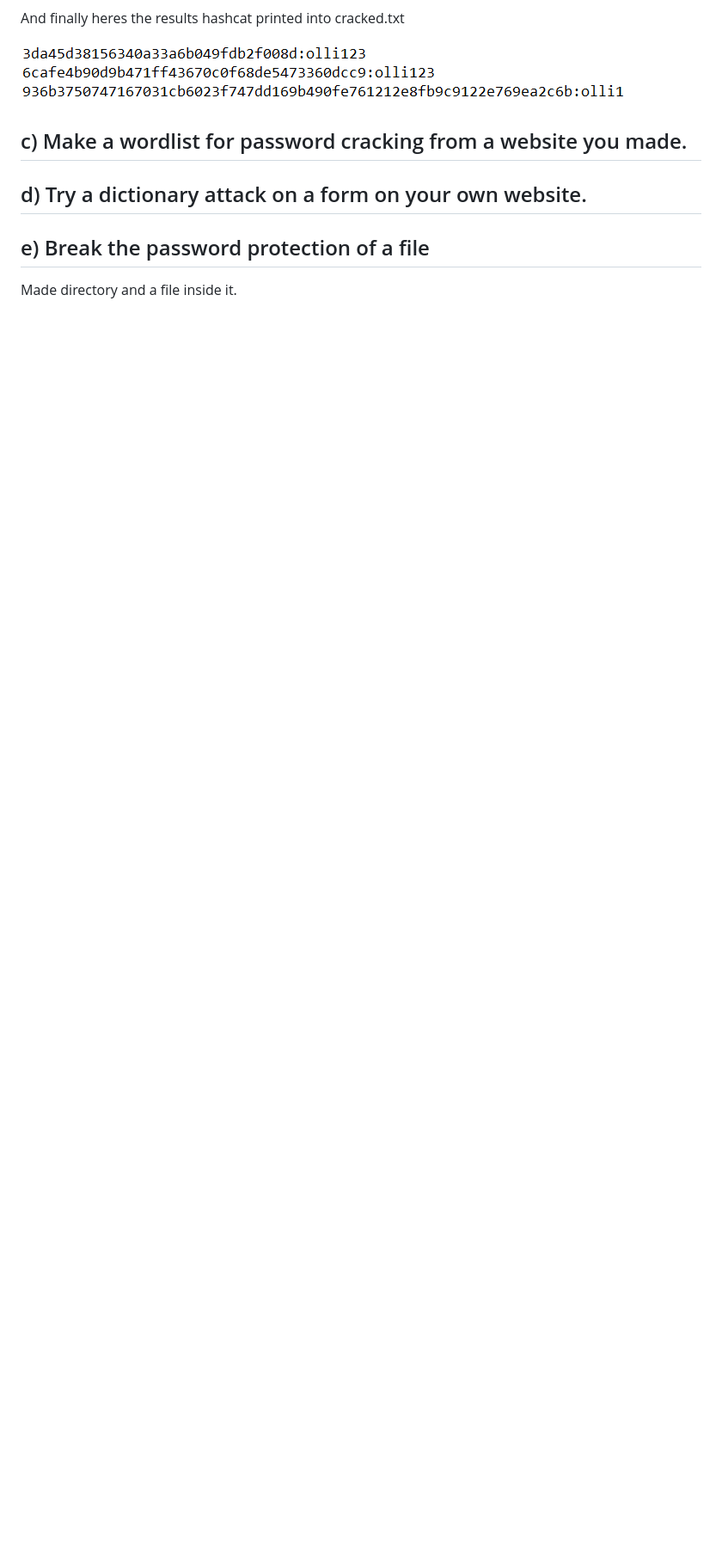
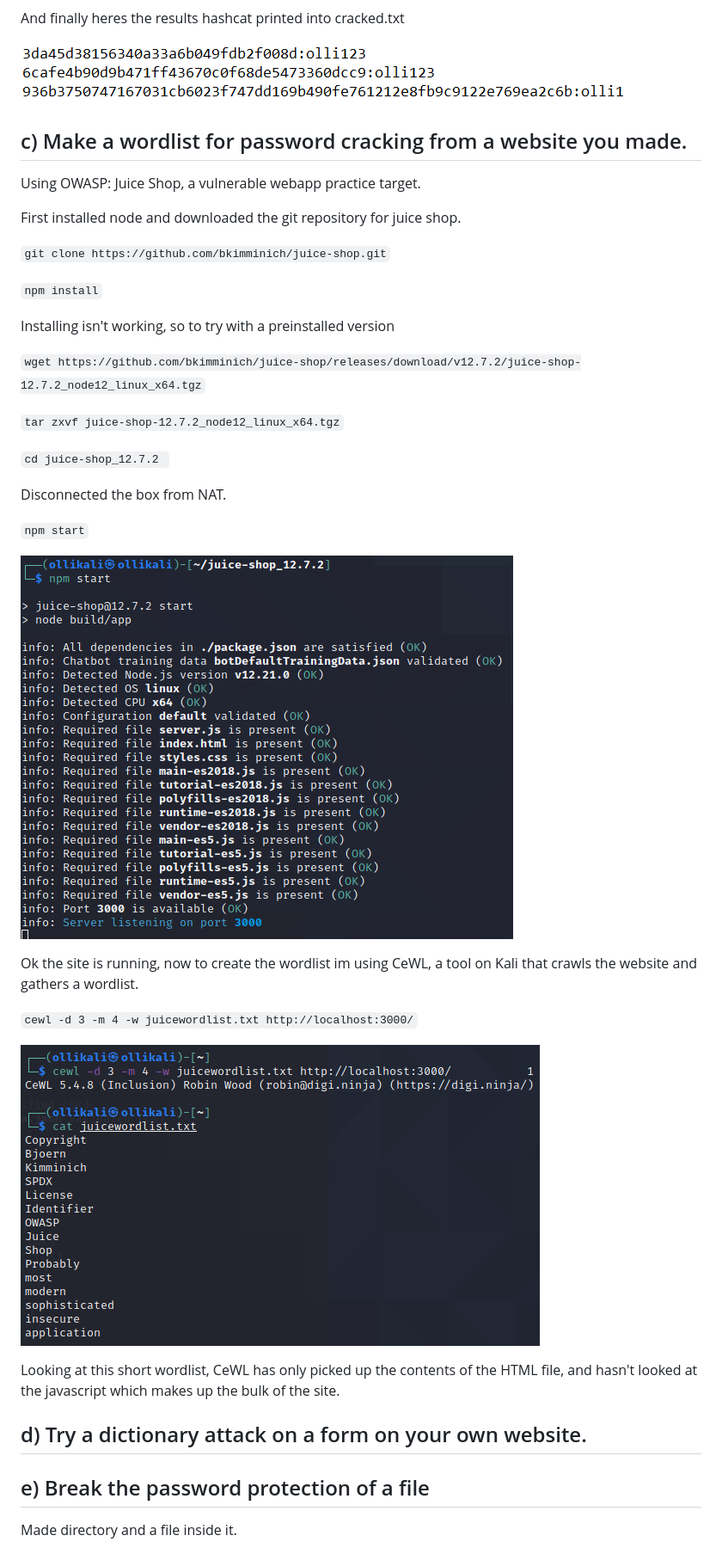
Before and after one commit to pineappletea/Penetration-Testing-Course, a Markdown page: week-6/README.md, the part around the change printed below. Shown: that part at 86% size. GitHub-like rendering; pictures changed too: week-6/juiceshop-running.png (added), week-6/juiceshop-wordlist.png (added); blank space fills up the shorter version.

````diff
--- a/week-6/README.md
+++ b/week-6/README.md
@@ -42,7 +57,39 @@ And finally heres the results hashcat printed into cracked.txt
 
 ## c) Make a wordlist for password cracking from a website you made.
 
+Using OWASP: Juice Shop, a vulnerable webapp practice target.
+
+First installed node and downloaded the git repository for juice shop.
+
+``` git clone https://github.com/bkimminich/juice-shop.git ```
+
+``` npm install ```
+
+Installing isn't working, so to try with a preinstalled version
+
+``` wget https://github.com/bkimminich/juice-shop/releases/download/v12.7.2/juice-shop-12.7.2_node12_linux_x64.tgz ```
+
+``` tar zxvf juice-shop-12.7.2_node12_linux_x64.tgz ```
+
+```cd juice-shop_12.7.2 ```
+
+Disconnected the box from NAT.
+
+``` npm start ```
+
+![juiceshop is running](/week-6/juiceshop-running.png)
+
+
+Ok the site is running, now to create the wordlist im using CeWL, a tool on Kali that crawls the website and gathers a wordlist.
+
+``` cewl -d 3 -m 4 -w juicewordlist.txt http://localhost:3000/ ```
+
+![juiceshop is running](/week-6/juiceshop-wordlist.png)
+
+Looking at this short wordlist, CeWL has only picked up the contents of the HTML file, and hasn't looked at the javascript which makes up the bulk of the site.
+
 ## d) Try a dictionary attack on a form on your own website.
+
 
 ## e) Break the password protection of a file
 
````
Also changed, not shown: other parts of week-6/README.md (+41 -1 lines), week-6/hashcat-zip.png (added), week-6/pkzip.png (added).
